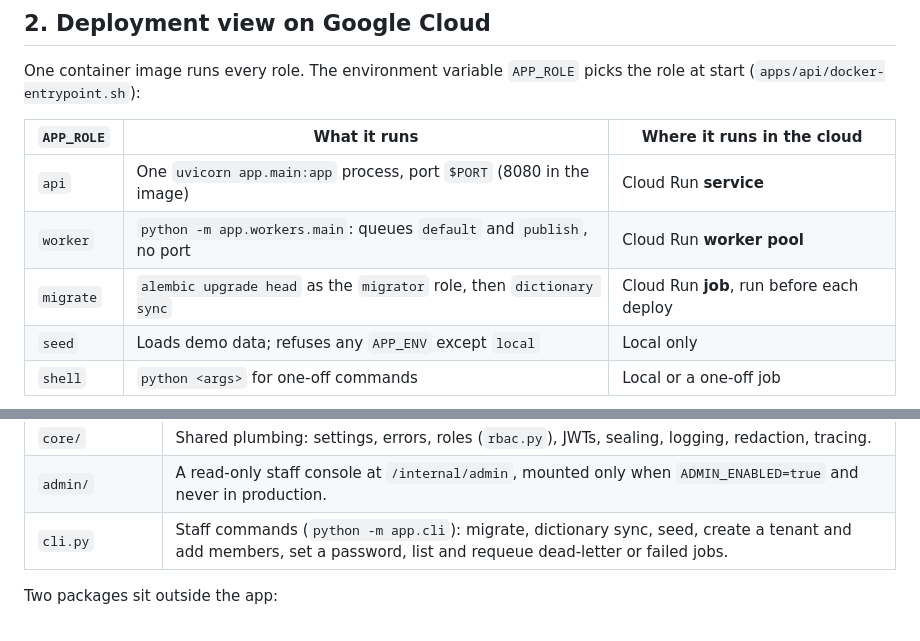
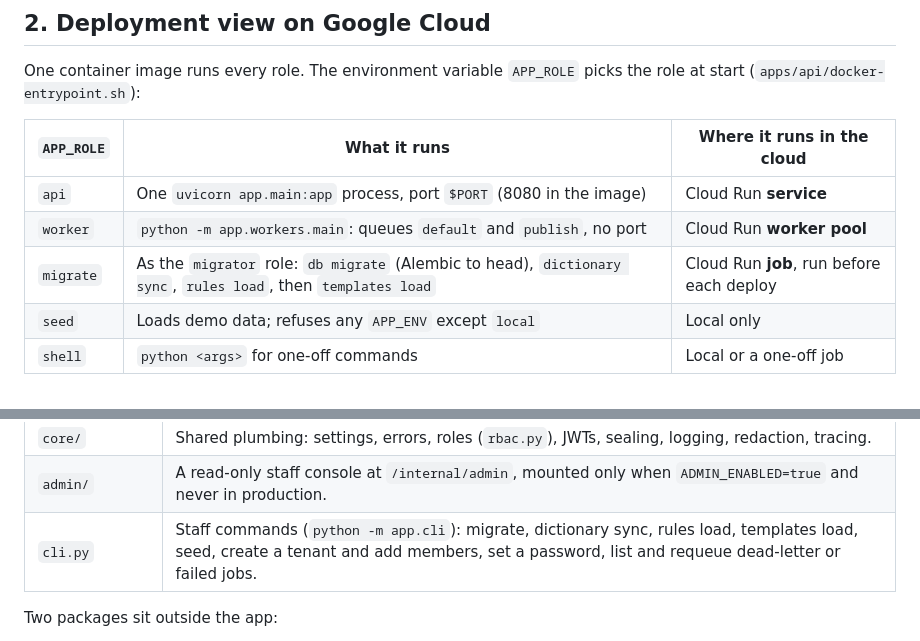
Before and after one commit to maniacultasset/ai-marketplace-os, a Markdown page: docs/handover/ARCHITECTURE.md, 2 parts joined by grey strips. Rendered like a GitHub page.

```diff
--- a/docs/handover/ARCHITECTURE.md
+++ b/docs/handover/ARCHITECTURE.md
@@ -126,7 +126,7 @@ One container image runs every role. The environment variable `APP_ROLE` picks t
 |---|---|---|
 | `api` | One `uvicorn app.main:app` process, port `$PORT` (8080 in the image) | Cloud Run **service** |
 | `worker` | `python -m app.workers.main`: queues `default` and `publish`, no port | Cloud Run **worker pool** |
-| `migrate` | `alembic upgrade head` as the `migrator` role, then `dictionary sync` | Cloud Run **job**, run before each deploy |
+| `migrate` | As the `migrator` role: `db migrate` (Alembic to head), `dictionary sync`, `rules load`, then `templates load` | Cloud Run **job**, run before each deploy |
 | `seed` | Loads demo data; refuses any `APP_ENV` except `local` | Local only |
 | `shell` | `python <args>` for one-off commands | Local or a one-off job |
 
@@ -227,7 +227,7 @@ All backend code is in `apps/api/app`. Each folder has one job.
 | `adapters/` | Everything outside: Amazon and Flipkart clients and mappings, OAuth clients, object storage, the token unseal. |
 | `core/` | Shared plumbing: settings, errors, roles (`rbac.py`), JWTs, sealing, logging, redaction, tracing. |
 | `admin/` | A read-only staff console at `/internal/admin`, mounted only when `ADMIN_ENABLED=true` and never in production. |
-| `cli.py` | Staff commands (`python -m app.cli`): migrate, dictionary sync, seed, create a tenant and add members, set a password, list and requeue dead-letter or failed jobs. |
+| `cli.py` | Staff commands (`python -m app.cli`): migrate, dictionary sync, rules load, templates load, seed, create a tenant and add members, set a password, list and requeue dead-letter or failed jobs. |
 
 Two packages sit outside the app:
 
```
Also changed, not shown: docs/runbooks/DEPLOY-GCP.md (+1 -1 lines).
